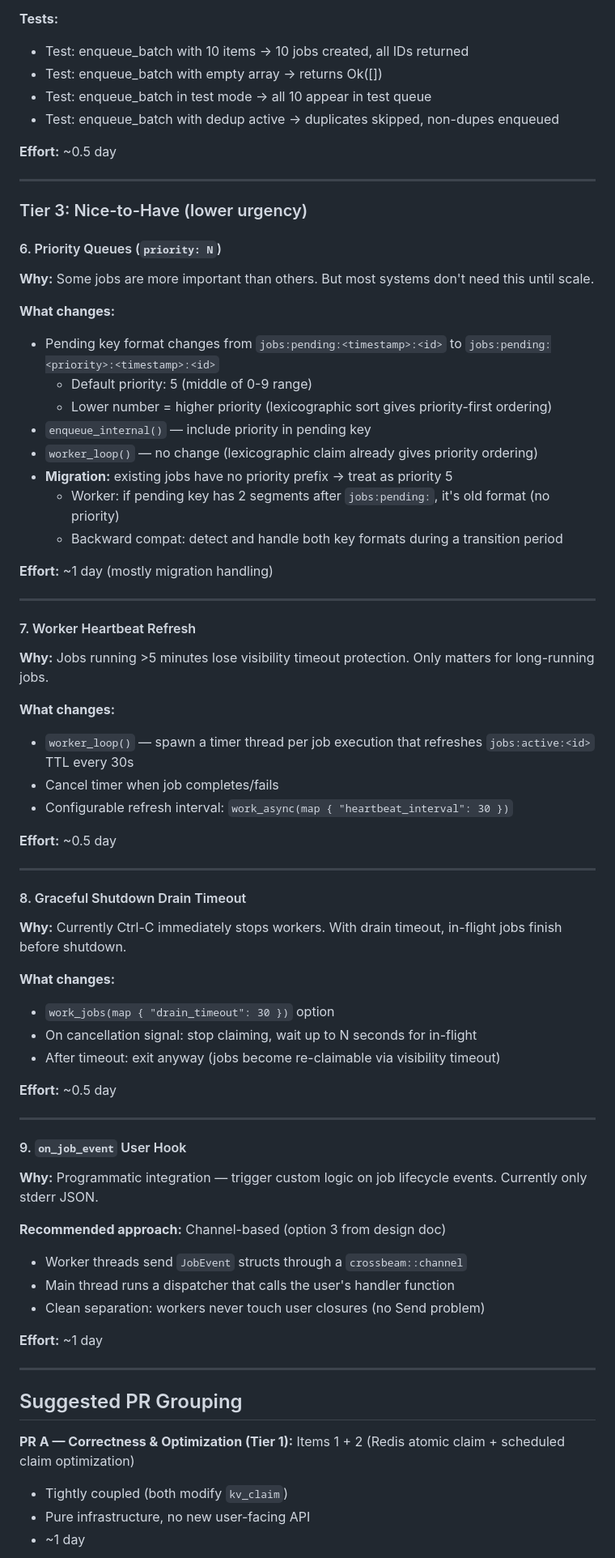
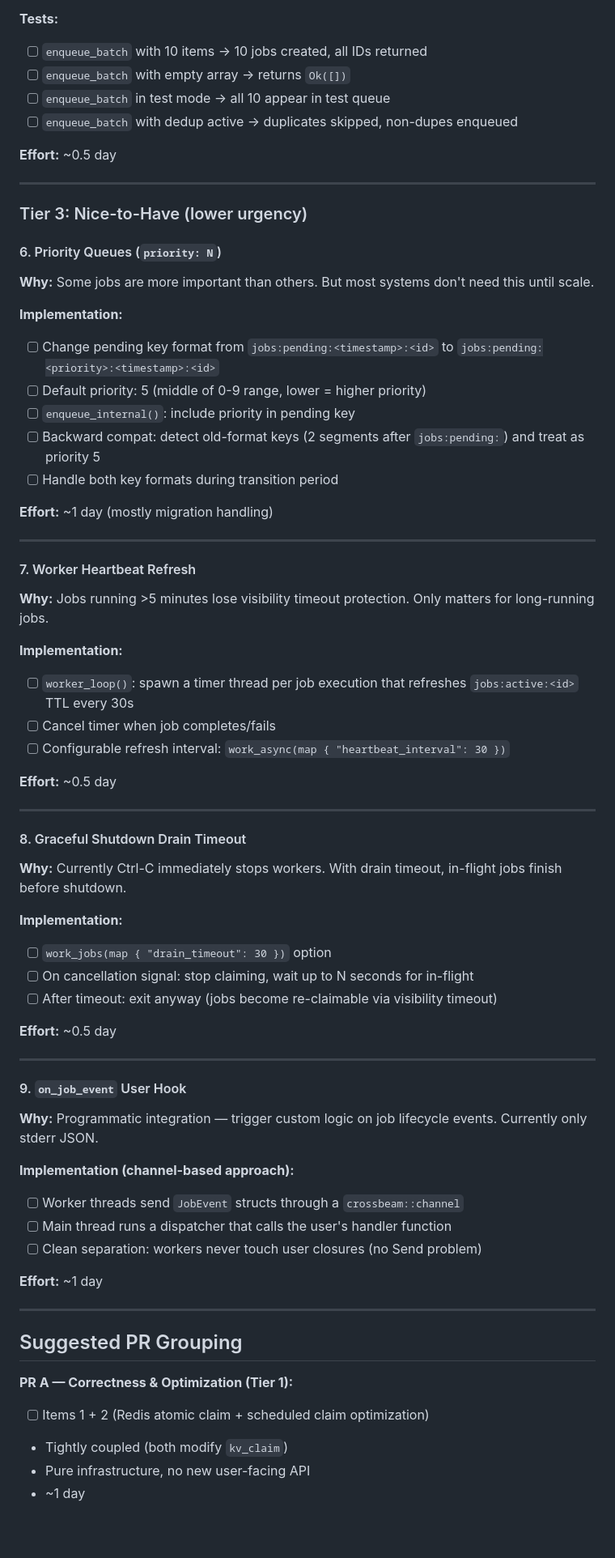
Before and after one commit to ntntlang/ntnt, a Markdown page: design-docs/dd-037-phase-3-plan.md, the part around one of its changes. Shown at 81% size. Drawn GitHub-style; blank space fills up the shorter version.

```diff
--- a/design-docs/dd-037-phase-3-plan.md
+++ b/design-docs/dd-037-phase-3-plan.md
@@ -147,9 +136,9 @@ Worker passes `Some(&timestamp_key())` to filter at the KV layer. Existing calle
 
 **Tests:**
-- Test: enqueue_batch with 10 items → 10 jobs created, all IDs returned
-- Test: enqueue_batch with empty array → returns Ok([])
-- Test: enqueue_batch in test mode → all 10 appear in test queue
-- Test: enqueue_batch with dedup active → duplicates skipped, non-dupes enqueued
+- [ ] `enqueue_batch` with 10 items → 10 jobs created, all IDs returned
+- [ ] `enqueue_batch` with empty array → returns `Ok([])`
+- [ ] `enqueue_batch` in test mode → all 10 appear in test queue
+- [ ] `enqueue_batch` with dedup active → duplicates skipped, non-dupes enqueued
 
 **Effort:** ~0.5 day
 
@@ -160,15 +149,12 @@ Worker passes `Some(&timestamp_key())` to filter at the KV layer. Existing calle
 #### 6. Priority Queues (`priority: N`)
 **Why:** Some jobs are more important than others. But most systems don't need this until scale.
 
-**What changes:**
-- Pending key format changes from `jobs:pending:<timestamp>:<id>` to `jobs:pending:<priority>:<timestamp>:<id>`
-  - Default priority: 5 (middle of 0-9 range)
-  - Lower number = higher priority (lexicographic sort gives priority-first ordering)
-- `enqueue_internal()` — include priority in pending key
-- `worker_loop()` — no change (lexicographic claim already gives priority ordering)
-- **Migration:** existing jobs have no priority prefix → treat as priority 5
-  - Worker: if pending key has 2 segments after `jobs:pending:`, it's old format (no priority)
-  - Backward compat: detect and handle both key formats during a transition period
+**Implementation:**
+- [ ] Change pending key format from `jobs:pending:<timestamp>:<id>` to `jobs:pending:<priority>:<timestamp>:<id>`
+- [ ] Default priority: 5 (middle of 0-9 range, lower = higher priority)
+- [ ] `enqueue_internal()`: include priority in pending key
+- [ ] Backward compat: detect old-format keys (2 segments after `jobs:pending:`) and treat as priority 5
+- [ ] Handle both key formats during transition period
 
 **Effort:** ~1 day (mostly migration handling)
 
@@ -177,10 +163,10 @@ Worker passes `Some(&timestamp_key())` to filter at the KV layer. Existing calle
 #### 7. Worker Heartbeat Refresh
 **Why:** Jobs running >5 minutes lose visibility timeout protection. Only matters for long-running jobs.
 
-**What changes:**
-- `worker_loop()` — spawn a timer thread per job execution that refreshes `jobs:active:<id>` TTL every 30s
-- Cancel timer when job completes/fails
-- Configurable refresh interval: `work_async(map { "heartbeat_interval": 30 })`
+**Implementation:**
+- [ ] `worker_loop()`: spawn a timer thread per job execution that refreshes `jobs:active:<id>` TTL every 30s
+- [ ] Cancel timer when job completes/fails
+- [ ] Configurable refresh interval: `work_async(map { "heartbeat_interval": 30 })`
 
 **Effort:** ~0.5 day
 
@@ -189,10 +175,10 @@ Worker passes `Some(&timestamp_key())` to filter at the KV layer. Existing calle
 #### 8. Graceful Shutdown Drain Timeout
 **Why:** Currently Ctrl-C immediately stops workers. With drain timeout, in-flight jobs finish before shutdown.
 
-**What changes:**
-- `work_jobs(map { "drain_timeout": 30 })` option
-- On cancellation signal: stop claiming, wait up to N seconds for in-flight
-- After timeout: exit anyway (jobs become re-claimable via visibility timeout)
+**Implementation:**
+- [ ] `work_jobs(map { "drain_timeout": 30 })` option
+- [ ] On cancellation signal: stop claiming, wait up to N seconds for in-flight
+- [ ] After timeout: exit anyway (jobs become re-claimable via visibility timeout)
 
 **Effort:** ~0.5 day
 
@@ -201,10 +187,10 @@ Worker passes `Some(&timestamp_key())` to filter at the KV layer. Existing calle
 #### 9. `on_job_event` User Hook
 **Why:** Programmatic integration — trigger custom logic on job lifecycle events. Currently only stderr JSON.
 
-**Recommended approach:** Channel-based (option 3 from design doc)
-- Worker threads send `JobEvent` structs through a `crossbeam::channel`
-- Main thread runs a dispatcher that calls the user's handler function
-- Clean separation: workers never touch user closures (no Send problem)
+**Implementation (channel-based approach):**
+- [ ] Worker threads send `JobEvent` structs through a `crossbeam::channel`
+- [ ] Main thread runs a dispatcher that calls the user's handler function
+- [ ] Clean separation: workers never touch user closures (no Send problem)
 
 **Effort:** ~1 day
 
@@ -213,7 +199,7 @@ Worker passes `Some(&timestamp_key())` to filter at the KV layer. Existing calle
 ## Suggested PR Grouping
 
 **PR A — Correctness & Optimization (Tier 1):**
-Items 1 + 2 (Redis atomic claim + scheduled claim optimization)
+- [ ] Items 1 + 2 (Redis atomic claim + scheduled claim optimization)
 - Tightly coupled (both modify `kv_claim`)
 - Pure infrastructure, no new user-facing API
 - ~1 day
```
Also changed, not shown: other parts of design-docs/dd-037-phase-3-plan.md (+48 -59 lines).
